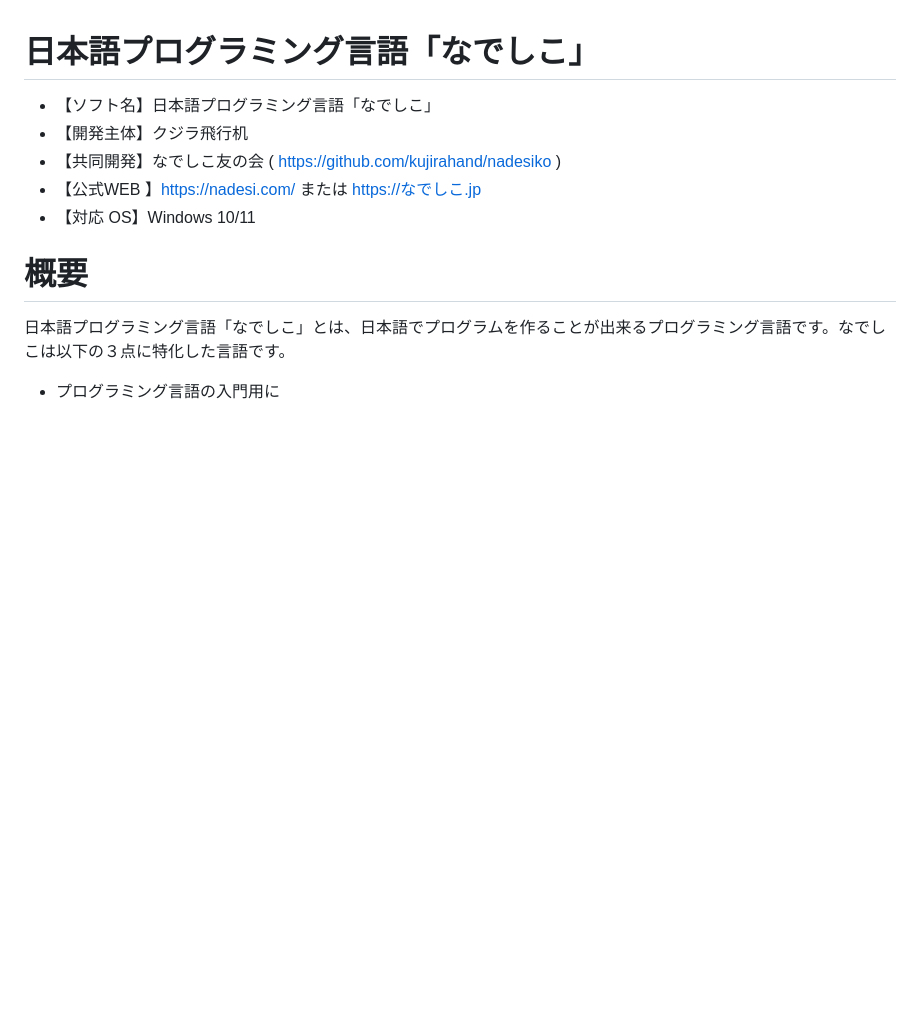
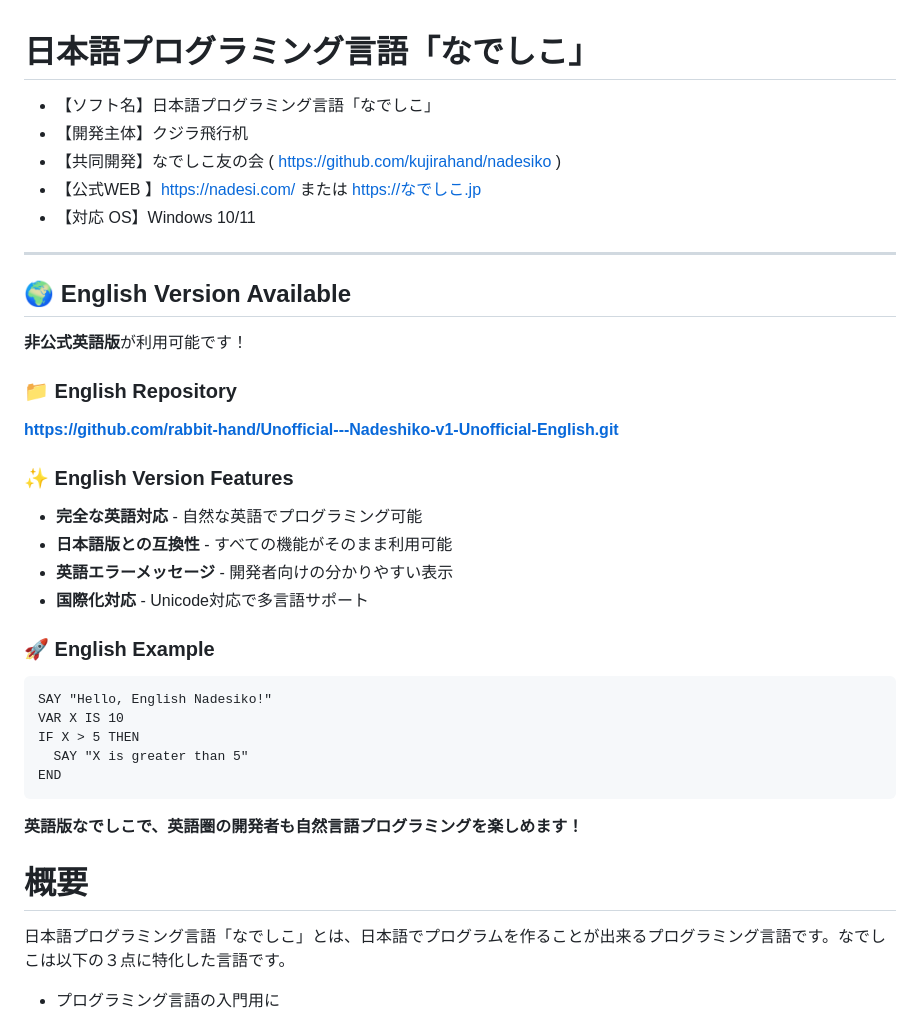
Before and after one commit to rabbit-hand/Unofficial---Nadeshiko-v1-Unofficial-English, a Markdown page: ReadMe.md, the part around the change. Drawn GitHub-style; blank space fills up the shorter version.

Commit message:
Add English version notice to Japanese README

````diff
--- a/ReadMe.md
+++ b/ReadMe.md
@@ -5,6 +5,32 @@
  - 【共同開発】なでしこ友の会 ( https://github.com/kujirahand/nadesiko )
  - 【公式WEB 】https://nadesi.com/ または https://なでしこ.jp
  - 【対応  OS】Windows 10/11
+
+---
+
+## 🌍 English Version Available
+
+**非公式英語版**が利用可能です！
+
+### 📁 English Repository
+**https://github.com/rabbit-hand/Unofficial---Nadeshiko-v1-Unofficial-English.git**
+
+### ✨ English Version Features
+- **完全な英語対応** - 自然な英語でプログラミング可能
+- **日本語版との互換性** - すべての機能がそのまま利用可能
+- **英語エラーメッセージ** - 開発者向けの分かりやすい表示
+- **国際化対応** - Unicode対応で多言語サポート
+
+### 🚀 English Example
+```nadesiko
+SAY "Hello, English Nadesiko!"
+VAR X IS 10
+IF X > 5 THEN
+  SAY "X is greater than 5"
+END
+```
+
+**英語版なでしこで、英語圏の開発者も自然言語プログラミングを楽しめます！**
 
 # 概要
 
````
